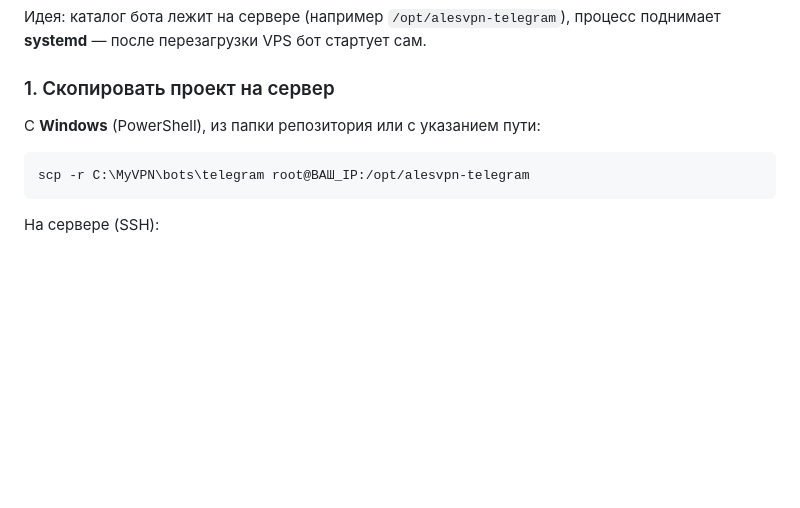
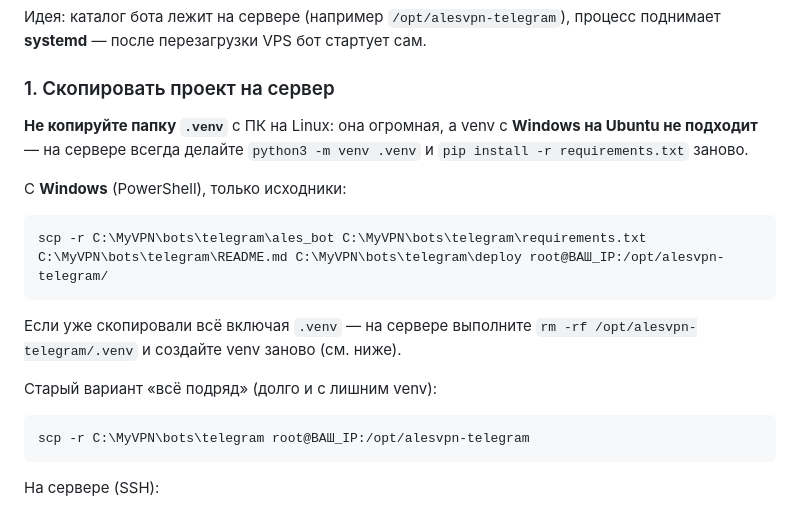
Before and after one commit to IsaakAles0123/AlesVPN, a Markdown page: bots/telegram/README.md, the part around the change. Drawn GitHub-style; blank space fills up the shorter version.

Commit message:
docs(telegram-bot): warn against scp of Windows .venv; prefer selective scp + Linux venv

````diff
--- a/bots/telegram/README.md
+++ b/bots/telegram/README.md
@@ -50,7 +50,17 @@ python -m ales_bot
 
 ### 1. Скопировать проект на сервер
 
-С **Windows** (PowerShell), из папки репозитория или с указанием пути:
+**Не копируйте папку `.venv`** с ПК на Linux: она огромная, а venv с **Windows на Ubuntu не подходит** — на сервере всегда делайте `python3 -m venv .venv` и `pip install -r requirements.txt` заново.
+
+С **Windows** (PowerShell), только исходники:
+
+```powershell
+scp -r C:\MyVPN\bots\telegram\ales_bot C:\MyVPN\bots\telegram\requirements.txt C:\MyVPN\bots\telegram\README.md C:\MyVPN\bots\telegram\deploy root@ВАШ_IP:/opt/alesvpn-telegram/
+```
+
+Если уже скопировали всё включая `.venv` — на сервере выполните `rm -rf /opt/alesvpn-telegram/.venv` и создайте venv заново (см. ниже).
+
+Старый вариант «всё подряд» (долго и с лишним venv):
 
 ```powershell
 scp -r C:\MyVPN\bots\telegram root@ВАШ_IP:/opt/alesvpn-telegram
````
